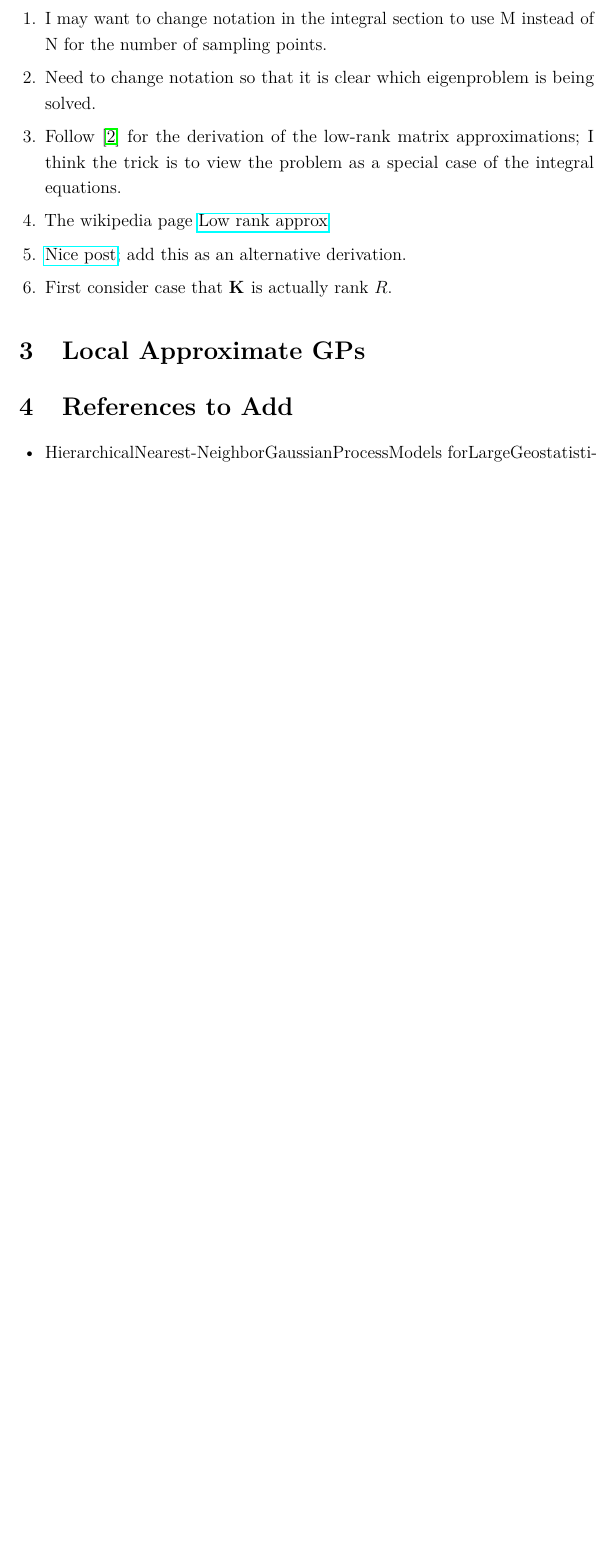
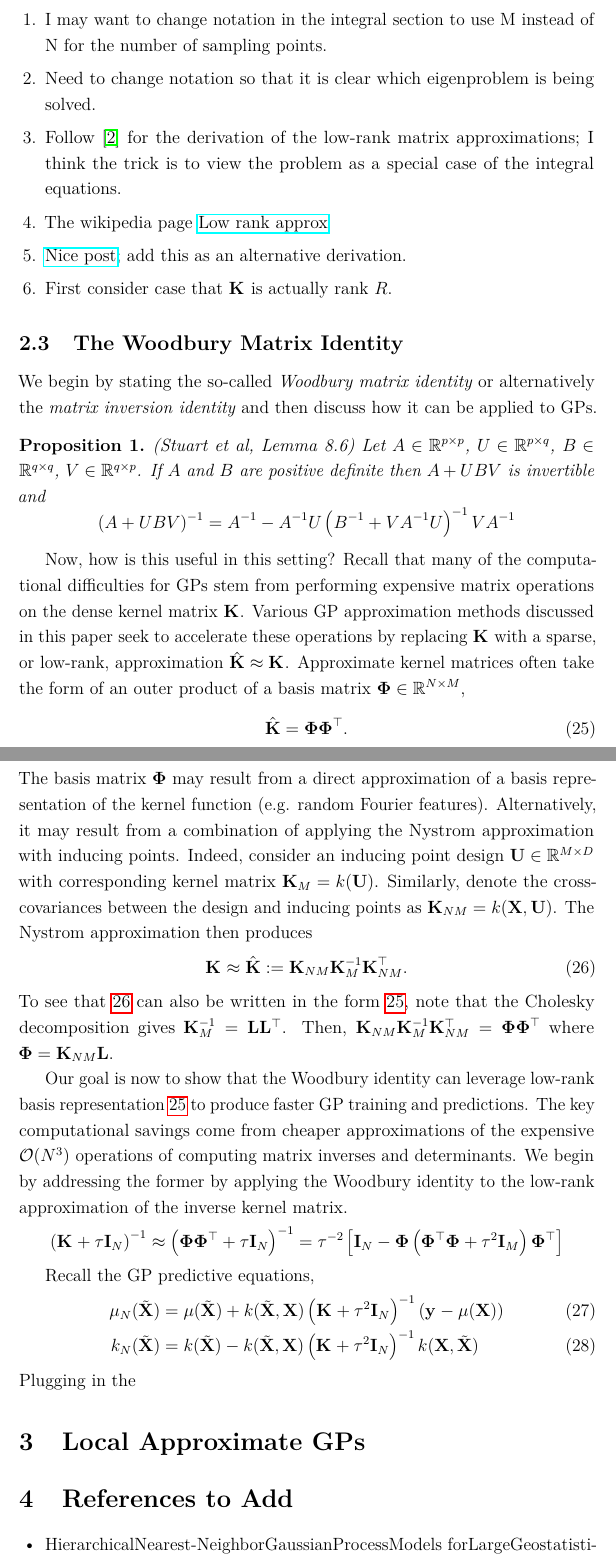
Before and after one commit to arob5/typed-notes, a LaTeX document (scalable_GP_notes.tex, which reads local-defs-GPs.tex): part of page 9 of 10 before the commit and two parts of pages 9 and 10 of 11 after it, the two joined at a grey line, cut so that both start at the same text, the shorter picture padded with empty space. Compiled offline with pdfLaTeX.

Commit message:
Added section on Woodbury identity applied to GPs.

```diff
--- a/local-defs-GPs.tex
+++ b/local-defs-GPs.tex
@@ -11,6 +11,9 @@
 \newcommand*{\abs}[1]{\left\lvert#1\right\rvert}
 \newcommand{\R}{\mathbb{R}}
 \newcommand*{\suchthat}{\,\mathrel{\big|}\,}
+\newcommand{\Exp}[1]{\exp\mathopen{}\left\{#1\right\}\mathclose{}}
+\newcommand{\Log}[1]{\log\mathopen{}\left\{#1\right\}\mathclose{}}
+\newcommand{\BigO}{\mathcal{O}}
 
 \DeclareMathOperator*{\argmax}{argmax}
 \DeclareMathOperator*{\argmin}{argmin}
@@ -20,6 +23,7 @@
 % Linear algebra.
 \newcommand*{\norm}[1]{\left\lVert#1\right\rVert}
 \newcommand{\oneVec}[1]{\boldsymbol{1}_{#1}}
+\newcommand{\I}[1][]{\mathbf{I}_{#1}}
 \newcommand{\bu}{\mathbf{u}}
 \newcommand{\bv}{\mathbf{v}}
 \newcommand{\bW}{\mathbf{W}}
@@ -48,7 +52,10 @@
 \newcommand{\designIdx}{n} % The primary variable to index the design/training points.
 \newcommand{\Ndesign}{N} % Number of observed data points (i.e. design points)
 \newcommand{\designMat}{\mathbf{X}} % Matrix of input design points.
-\newcommand{\fObs}[1][\designIdx]{\mathbf{\f}_{#1}} % Vector of observed target function evaluations.
+\newcommand{\predictMat}{\tilde{\mathbf{X}}}
+\newcommand{\fObs}[1][]{\mathbf{\f}_{#1}} % Vector of observed target function evaluations.
+\newcommand{\yObs}[1][]{\mathbf{y}_{#1}} % Vector of (potentially noisy) observations.
+\newcommand{\nugget}{\tau}
 \newcommand{\GPMean}{\mu} % Generic GP prior mean function
 \newcommand{\GPKer}{k} % Generic GP prior covariance function
 \newcommand{\designData}{\mathcal{D}} % Set of training/design inputs and responses
@@ -58,3 +65,8 @@
 
 % Scalable/approximate GPs
 \newcommand{\NpseudoData}{M} % Number of pseudo-data points/inducing points.
+\newcommand{\kerMatApprox}{\hat{\mathbf{K}}} % Approximation to the kernel matrix.
+\newcommand{\kerBasisMat}{\boldsymbol{\Phi}} % Basis matrix, outer product of this matrix produces kernel matrix approximation.
+\newcommand{\designMatInducing}{\mathbf{U}} % Matrix of inducing points/pseudoinputs.
+\newcommand{\kerMatInducing}{\mathbf{K}_{\NpseudoData}}
+\newcommand{\crossCovInducing}{\mathbf{K}_{\Ndesign \NpseudoData}}
--- a/scalable_GP_notes.tex
+++ b/scalable_GP_notes.tex
@@ -263,6 +263,53 @@ only at the sampling locations (not the desired complete approximate eigenvector
 \item First consider case that $\kerMat$ is actually rank $R$.
 \end{enumerate}
 
+% The Woodbury Matrix Identity
+\subsection{The Woodbury Matrix Identity}
+We begin by stating the so-called \textit{Woodbury matrix identity} or alternatively the \textit{matrix inversion identity} and then discuss how it can be applied to GPs.
+
+\begin{prop} (Stuart et al, Lemma 8.6) \label{Woodbury}
+Let $A \in \R^{p \times p}$, $U \in \R^{p \times q}$, $B \in \R^{q \times q}$, $V \in \R^{q \times p}$. If $A$ and $B$ are positive definite then $A + UBV$ is invertible
+and
+\[(A + UBV)^{-1} = A^{-1} - A^{-1} U\left(B^{-1} + VA^{-1}U\right)^{-1}VA^{-1}\]
+\end{prop}
+Now, how is this useful in this setting? Recall that many of the computational difficulties for GPs stem from performing expensive matrix operations on the dense
+kernel matrix $\kerMat$. Various GP approximation methods discussed in this paper seek to accelerate these operations by replacing $\kerMat$
+with a sparse, or low-rank, approximation $\kerMatApprox \approx \kerMat$. Approximate kernel matrices often take the form of an outer product of a basis matrix
+$\kerBasisMat \in \R^{\Ndesign \times \NpseudoData}$,
+\begin{align}
+\kerMatApprox = \kerBasisMat \kerBasisMat^\top. \label{basis_approx}
+\end{align}
+The basis matrix $\kerBasisMat$ may result from a direct approximation of a basis representation of the kernel function (e.g. random Fourier features). Alternatively, it may result
+from a combination of applying the Nystrom approximation with inducing points. Indeed, consider an inducing point design $\designMatInducing \in \R^{\NpseudoData \times \inputDim}$
+with corresponding kernel matrix $\kerMatInducing = \GPKer(\designMatInducing)$. Similarly, denote the cross-covariances between the design and inducing points as
+$\crossCovInducing = \GPKer(\designMat, \designMatInducing)$. The Nystrom approximation then produces
+\begin{align}
+\kerMat \approx \kerMatApprox := \crossCovInducing \kerMatInducing^{-1} \crossCovInducing^\top. \label{inducing_approx}
+\end{align}
+To see that \ref{inducing_approx} can also be written in the form \ref{basis_approx}, note that the Cholesky decomposition gives $\kerMatInducing^{-1} = \mathbf{L} \mathbf{L}^\top$. Then,
+$ \crossCovInducing \kerMatInducing^{-1} \crossCovInducing^\top = \kerBasisMat \kerBasisMat^\top$ where $\kerBasisMat = \crossCovInducing \mathbf{L}$.
+
+Our goal is now to show that the Woodbury identity can leverage low-rank basis representation \ref{basis_approx} to produce faster GP training and predictions. The key computational savings
+come from cheaper approximations of the expensive $\BigO(\Ndesign^3)$ operations of computing matrix inverses and determinants. We begin by addressing the former by applying the
+Woodbury identity to the low-rank approximation of the inverse kernel matrix.
+\begin{align*}
+\left(\kerMat + \nugget \I[\Ndesign] \right)^{-1} &\approx \left(\kerBasisMat \kerBasisMat^\top + \nugget \I[\Ndesign] \right)^{-1} = \nugget^{-2} \left[\I[\Ndesign] - \kerBasisMat \left(\kerBasisMat^\top \kerBasisMat + \nugget^2 \I[\NpseudoData] \right) \kerBasisMat^\top \right] 	\end{align*}
+
+
+
+
+
+
+
+Recall the GP predictive equations,
+\begin{align}
+\GPMeanPred[\Ndesign](\predictMat) &= \GPMean(\predictMat) + \GPKer(\predictMat, \designMat) \left(\kerMat + \nugget^2 \I[\Ndesign] \right)^{-1} \left(\yObs - \GPMean(\designMat) \right) \\
+\GPKerPred[\Ndesign](\predictMat) &= \GPKer(\predictMat) - \GPKer(\predictMat, \designMat) \left(\kerMat + \nugget^2 \I[\Ndesign] \right)^{-1} \GPKer(\designMat, \predictMat)
+\end{align}
+Plugging in the
+
+
+
 
 % Local Approximate GPs
 \section{Local Approximate GPs}
```
Also changed, not shown: scalable_GP_notes.tex (2 more changed lines).
